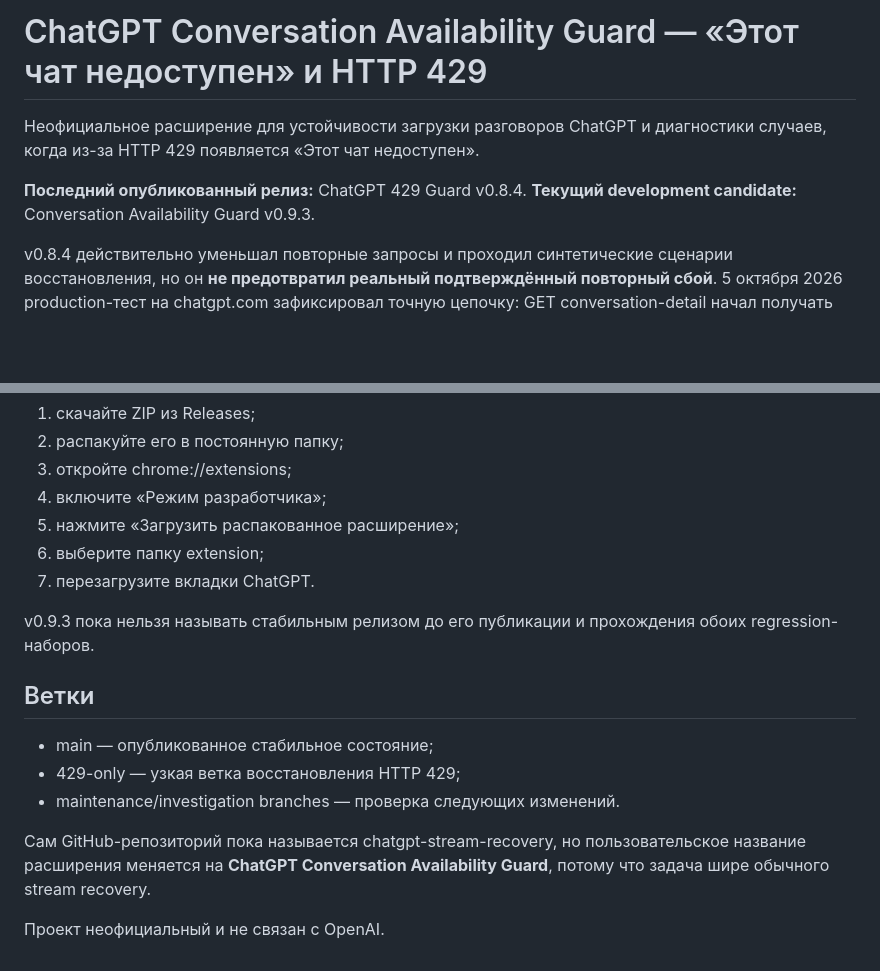
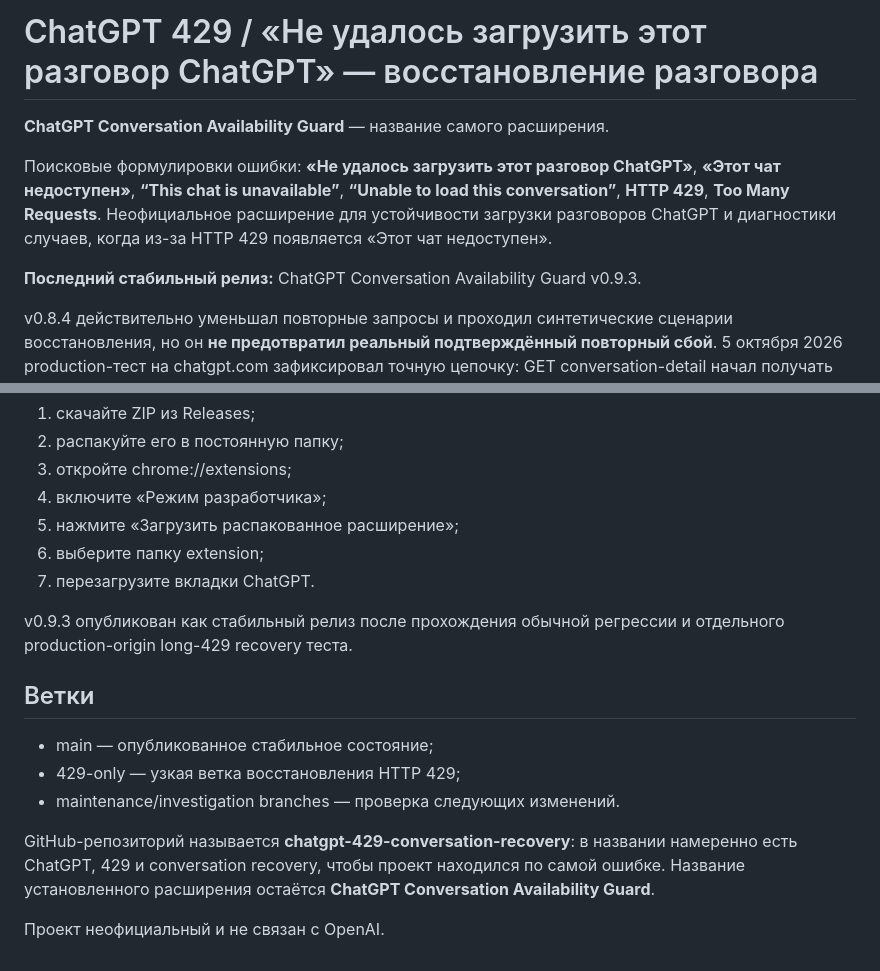
Before and after one commit to Ai-b0ss/chatgpt-429-conversation-recovery, a Markdown page: README.ru.md, 2 parts joined by grey strips. Drawn GitHub-style; blank space fills up the shorter version.

Commit message:
docs: make ChatGPT 429 recovery discoverable

```diff
--- a/README.ru.md
+++ b/README.ru.md
@@ -1,9 +1,11 @@
-# ChatGPT Conversation Availability Guard — «Этот чат недоступен» и HTTP 429
+# ChatGPT 429 / «Не удалось загрузить этот разговор ChatGPT» — восстановление разговора
 
+**ChatGPT Conversation Availability Guard** — название самого расширения.
+
+Поисковые формулировки ошибки: **«Не удалось загрузить этот разговор ChatGPT»**, **«Этот чат недоступен»**, **“This chat is unavailable”**, **“Unable to load this conversation”**, **HTTP 429**, **Too Many Requests**.
 Неофициальное расширение для устойчивости загрузки разговоров ChatGPT и диагностики случаев, когда из-за HTTP 429 появляется «Этот чат недоступен».
 
-**Последний опубликованный релиз:** ChatGPT 429 Guard v0.8.4.
-**Текущий development candidate:** Conversation Availability Guard v0.9.3.
+**Последний стабильный релиз:** ChatGPT Conversation Availability Guard v0.9.3.
 
 v0.8.4 действительно уменьшал повторные запросы и проходил синтетические сценарии восстановления, но он **не предотвратил реальный подтверждённый повторный сбой**. 5 октября 2026 production-тест на chatgpt.com зафиксировал точную цепочку: GET conversation-detail начал получать настоящий HTTP 429 без Retry-After; старый короткий бюджет выдал 429-final примерно через 6 секунд, а сервер оставался rate-limited около 2,5 минуты. Именно после раннего 429 интерфейс мог зафиксироваться в состоянии «Не удалось загрузить этот разговор ChatGPT».
 
@@ -71,7 +73,7 @@ Popup теперь хранит и копирует ограниченную и
 6. выберите папку extension;
 7. перезагрузите вкладки ChatGPT.
 
-v0.9.3 пока нельзя называть стабильным релизом до его публикации и прохождения обоих regression-наборов.
+v0.9.3 опубликован как стабильный релиз после прохождения обычной регрессии и отдельного production-origin long-429 recovery теста.
 
 ## Ветки
 
@@ -79,6 +81,6 @@ v0.9.3 пока нельзя называть стабильным релизо
 - 429-only — узкая ветка восстановления HTTP 429;
 - maintenance/investigation branches — проверка следующих изменений.
 
-Сам GitHub-репозиторий пока называется chatgpt-stream-recovery, но пользовательское название расширения меняется на **ChatGPT Conversation Availability Guard**, потому что задача шире обычного stream recovery.
+GitHub-репозиторий называется **chatgpt-429-conversation-recovery**: в названии намеренно есть ChatGPT, 429 и conversation recovery, чтобы проект находился по самой ошибке. Название установленного расширения остаётся **ChatGPT Conversation Availability Guard**.
 
 Проект неофициальный и не связан с OpenAI.
```
Also changed, not shown: README.md (+11 -9 lines).
